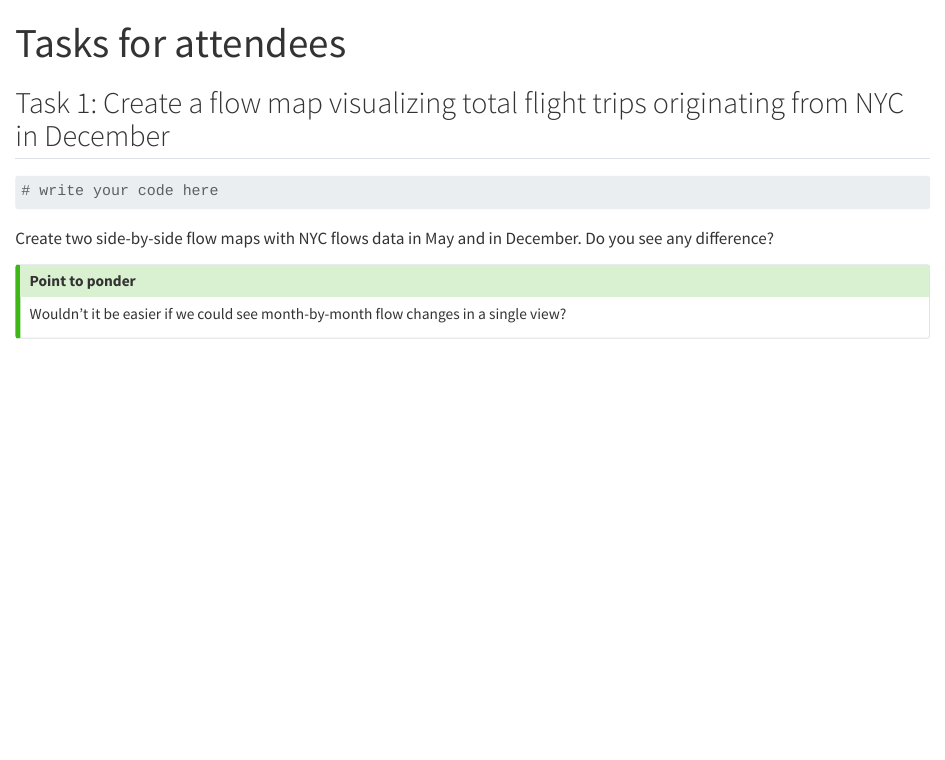
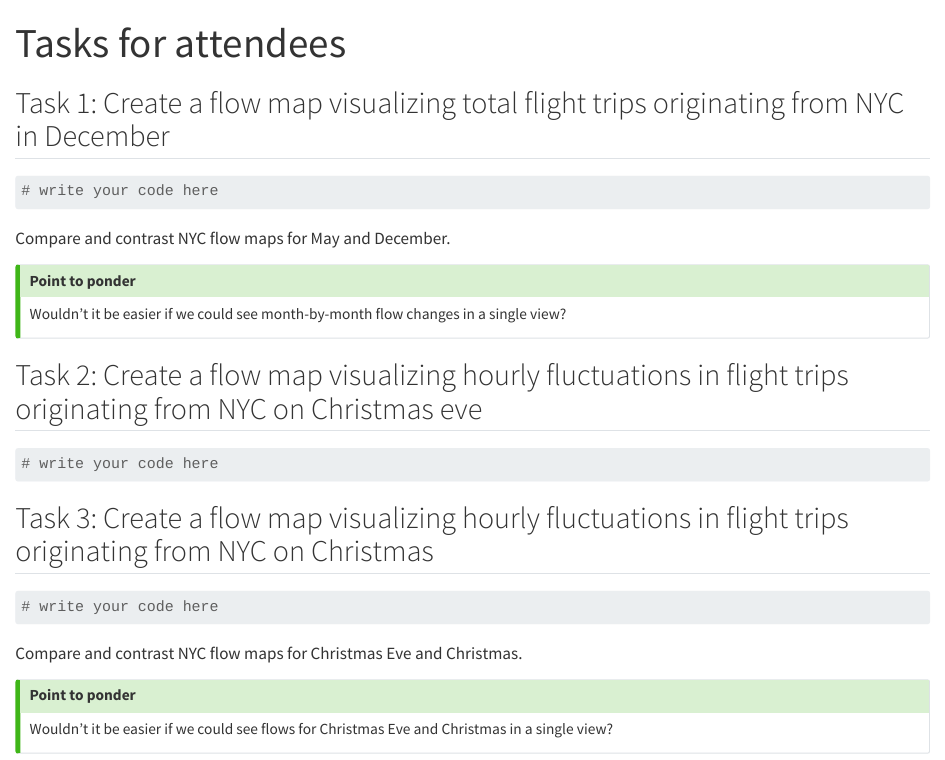
Before and after one commit to ashirwad/isu-graphics-flowmap, a Quarto document (tasks.qmd): the page in a window 1100 px wide, from its top. Rendered offline with R 4.5, knitr and Pandoc in place of Quarto, with nearby package versions.

Commit message:
Add task on comparing NYC flows on Christmas Eve & Christmas

````diff
--- a/tasks.qmd
+++ b/tasks.qmd
@@ -11,10 +11,30 @@ editor_options:
 # write your code here
 ```
 
-Create two side-by-side flow maps with NYC flows data in May and in December. Do you see any difference?
+Compare and contrast NYC flow maps for May and December.
 
 ::: callout-tip
 ## Point to ponder
 
 Wouldn't it be easier if we could see month-by-month flow changes in a single view?
 :::
+
+## Task 2: Create a flow map visualizing hourly fluctuations in flight trips originating from NYC on Christmas eve
+
+```{r nyc-flows-christmas-eve}
+# write your code here
+```
+
+## Task 3: Create a flow map visualizing hourly fluctuations in flight trips originating from NYC on Christmas
+
+```{r}
+# write your code here
+```
+
+Compare and contrast NYC flow maps for Christmas Eve and Christmas.
+
+::: callout-tip
+## Point to ponder
+
+Wouldn't it be easier if we could see flows for Christmas Eve and Christmas in a single view?
+:::
````
